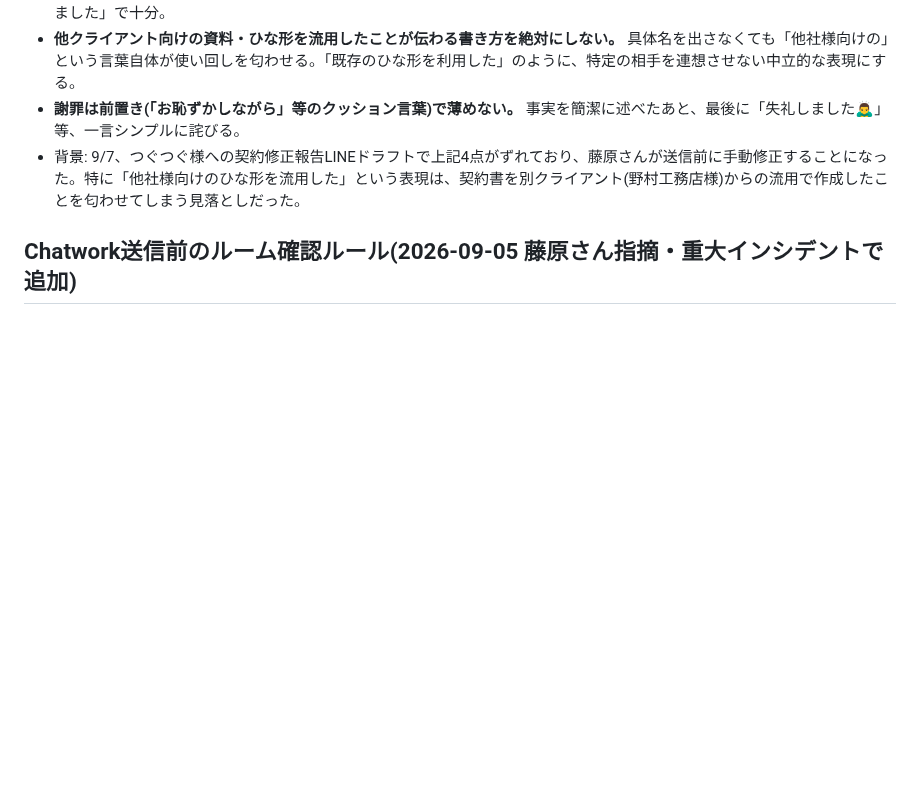
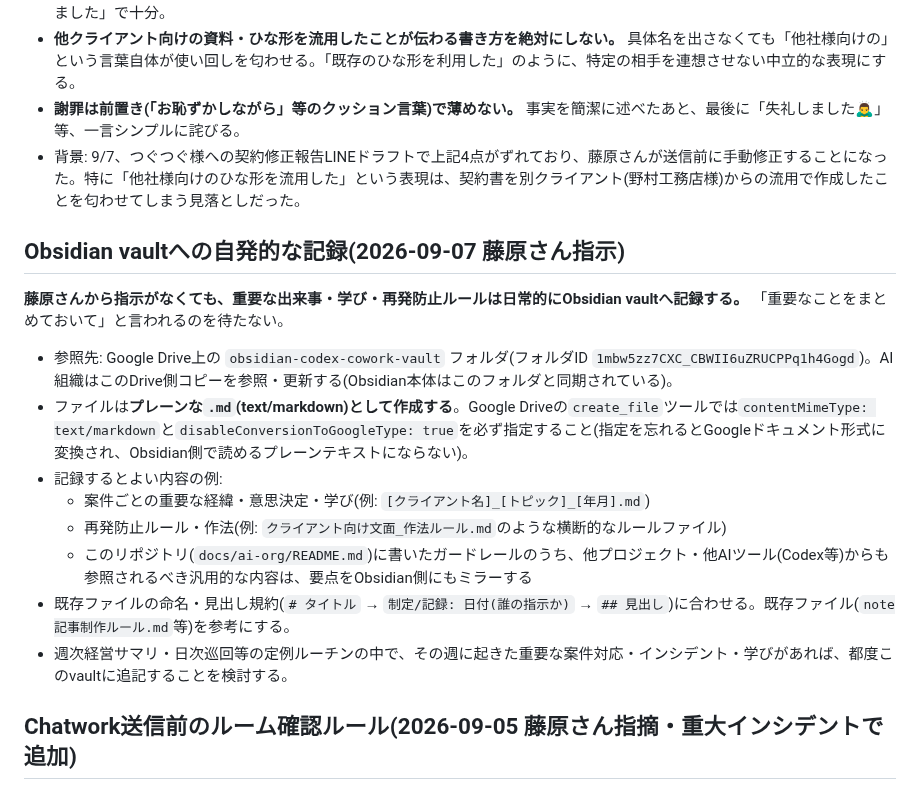
Before and after one commit to MARKELINE-Inc-lstep/keiri-form, a Markdown page: docs/ai-org/README.md, the part around the change. Rendered like a GitHub page; blank space fills up the shorter version.

Commit message:
ガードレール追加: Obsidian vaultへの自発的な記録を標準動作として明文化
藤原さんの指示を待たず、重要な出来事・学びを日常的にObsidian vault
(Google Drive経由)へ記録する運用を追加。つぐつぐ様の契約書レビュー対応を
最初の記録として作成済み。

Co-Authored-By: Claude Sonnet 5 <noreply@anthropic.com>
Claude-Session: https://claude.ai/code/session_01Szb8nqbVeKe9M6xMFKEAr1

```diff
--- a/docs/ai-org/README.md
+++ b/docs/ai-org/README.md
@@ -171,6 +171,19 @@ Notion 案件DB・タスクDB・各クライアント共有ページ・Gmail・G
 - **謝罪は前置き(「お恥ずかしながら」等のクッション言葉)で薄めない。** 事実を簡潔に述べたあと、最後に「失礼しました🙇‍♂️」等、一言シンプルに詫びる。
 - 背景: 9/7、つぐつぐ様への契約修正報告LINEドラフトで上記4点がずれており、藤原さんが送信前に手動修正することになった。特に「他社様向けのひな形を流用した」という表現は、契約書を別クライアント(野村工務店様)からの流用で作成したことを匂わせてしまう見落としだった。
 
+## Obsidian vaultへの自発的な記録(2026-09-07 藤原さん指示)
+
+**藤原さんから指示がなくても、重要な出来事・学び・再発防止ルールは日常的にObsidian vaultへ記録する。** 「重要なことをまとめておいて」と言われるのを待たない。
+
+- 参照先: Google Drive上の `obsidian-codex-cowork-vault` フォルダ(フォルダID `1mbw5zz7CXC_CBWII6uZRUCPPq1h4Gogd`)。AI組織はこのDrive側コピーを参照・更新する(Obsidian本体はこのフォルダと同期されている)。
+- ファイルは**プレーンな`.md`(text/markdown)として作成する**。Google Driveの`create_file`ツールでは`contentMimeType: text/markdown`と`disableConversionToGoogleType: true`を必ず指定すること(指定を忘れるとGoogleドキュメント形式に変換され、Obsidian側で読めるプレーンテキストにならない)。
+- 記録するとよい内容の例:
+  - 案件ごとの重要な経緯・意思決定・学び(例: `[クライアント名]_[トピック]_[年月].md`)
+  - 再発防止ルール・作法(例: `クライアント向け文面_作法ルール.md`のような横断的なルールファイル)
+  - このリポジトリ(`docs/ai-org/README.md`)に書いたガードレールのうち、他プロジェクト・他AIツール(Codex等)からも参照されるべき汎用的な内容は、要点をObsidian側にもミラーする
+- 既存ファイルの命名・見出し規約(`# タイトル` → `制定/記録: 日付(誰の指示か)` → `## 見出し`)に合わせる。既存ファイル(`note記事制作ルール.md`等)を参考にする。
+- 週次経営サマリ・日次巡回等の定例ルーチンの中で、その週に起きた重要な案件対応・インシデント・学びがあれば、都度このvaultに追記することを検討する。
+
 ## Chatwork送信前のルーム確認ルール(2026-09-05 藤原さん指摘・重大インシデントで追加)
 
 - **社内向けメッセージ(コピペ用文面の配布・内部連絡等)を送る前に、必ずAPI(`/rooms/{room_id}/members`)で実際のメンバー一覧を取得し、クライアント側アカウントが含まれていないことを確認してから送信する。**
```
